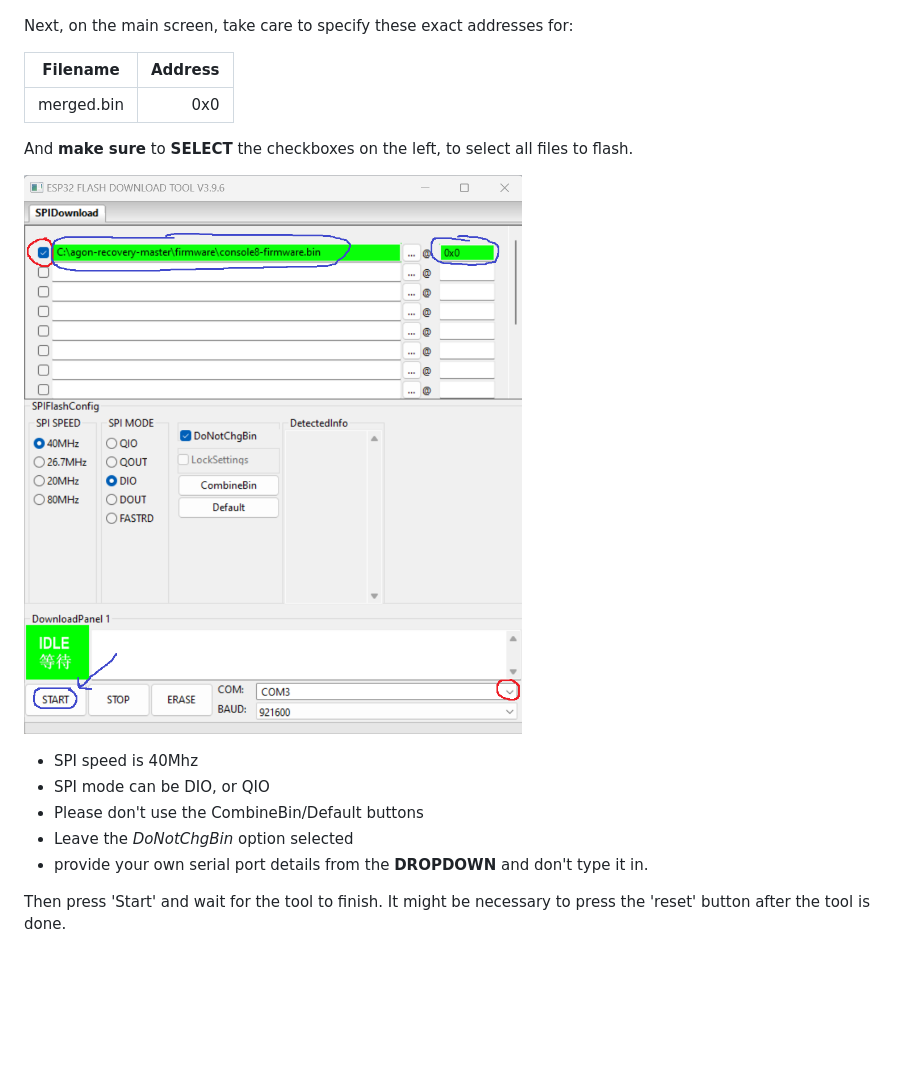
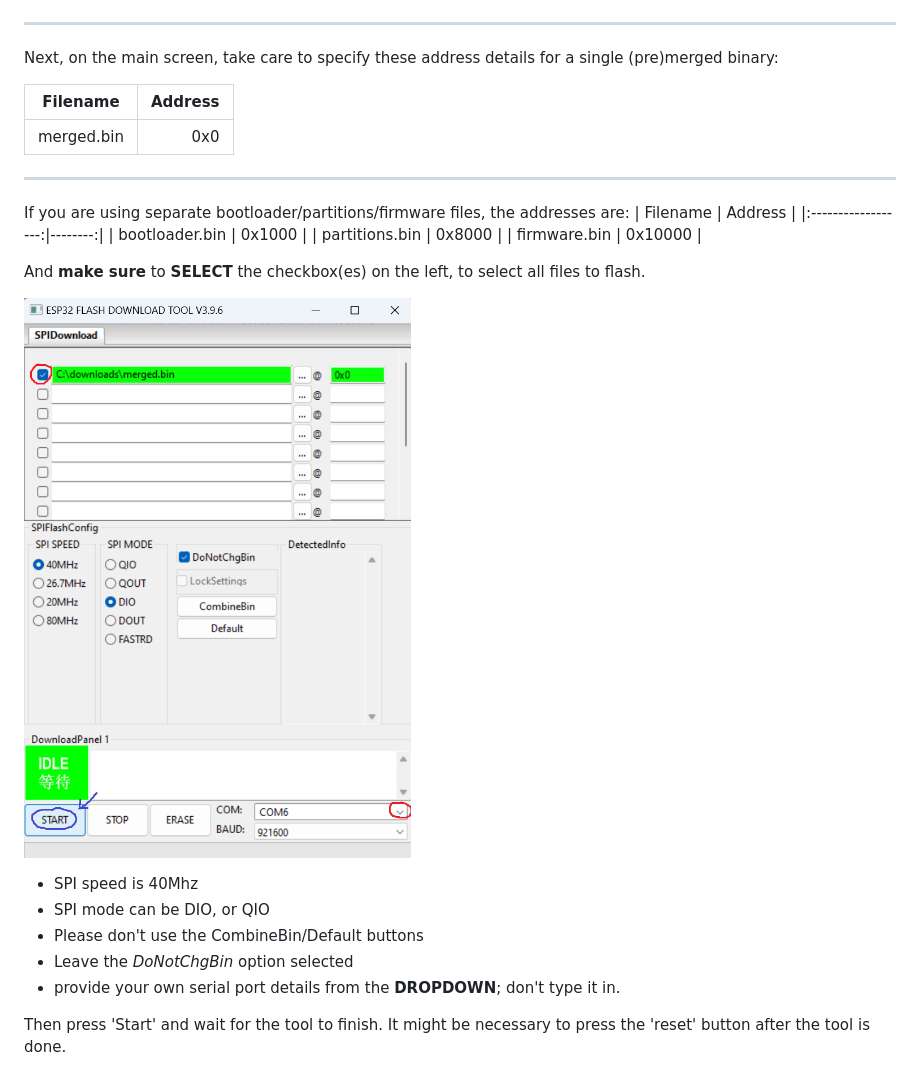
Before and after one commit to envenomator/envenomator.github.io, a Markdown page: README.md, the part around the change. Rendered like a GitHub page; pictures changed too: media/flash-tool.png; blank space fills up the shorter version.

Commit message:
Updated README / flashtool screenshot

```diff
--- a/README.md
+++ b/README.md
@@ -51,13 +51,25 @@ Leave **WorkMode** at *Develop*:
 
 ![espressif settings2](./media/flash-settings2.png)
 
-Next, on the main screen, take care to specify these exact addresses for:
+---
 
-|    Filename    | Address |
-|:--------------:|--------:|
-| merged.bin     |     0x0 |
+Next, on the main screen, take care to specify these address details for a single (pre)merged binary:
 
-And **make sure** to **SELECT** the checkboxes on the left, to select all files to flash.
+|      Filename      | Address |
+|:------------------:|--------:|
+|     merged.bin     |     0x0 |
+
+---
+
+If you are using separate bootloader/partitions/firmware files, the addresses are:
+|      Filename      | Address |
+|:------------------:|--------:|
+| bootloader.bin     |  0x1000 |
+| partitions.bin     |  0x8000 |
+|   firmware.bin     | 0x10000 |
+
+
+And **make sure** to **SELECT** the checkbox(es) on the left, to select all files to flash.
 
 ![espressif settings2](./media/flash-tool.png)
 
@@ -65,6 +77,6 @@ And **make sure** to **SELECT** the checkboxes on the left, to select all files
 - SPI mode can be DIO, or QIO
 - Please don't use the CombineBin/Default buttons
 - Leave the *DoNotChgBin* option selected
-- provide your own serial port details from the **DROPDOWN** and don't type it in.
+- provide your own serial port details from the **DROPDOWN**; don't type it in.
 
 Then press 'Start' and wait for the tool to finish. It might be necessary to press the 'reset' button after the tool is done.
```
